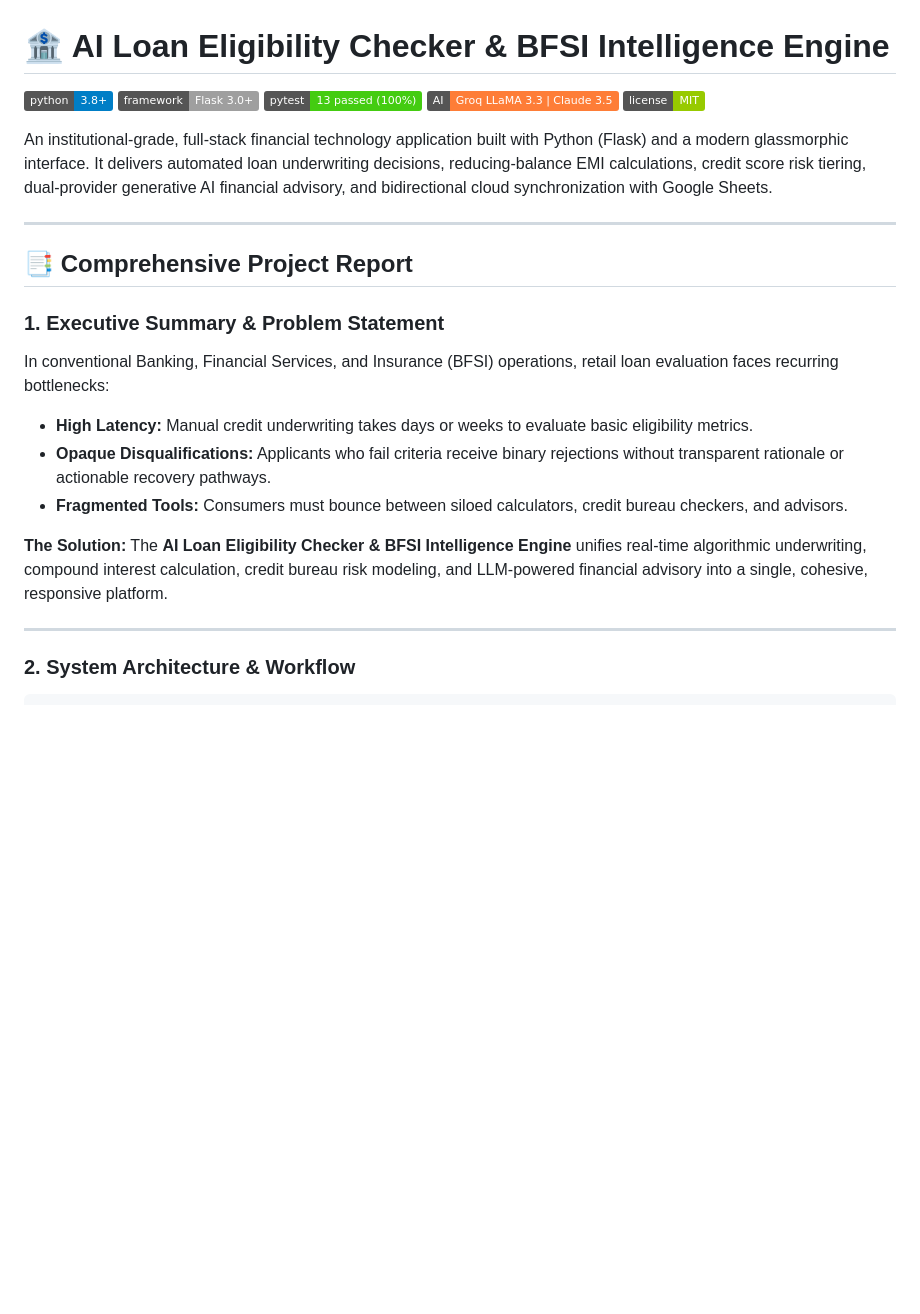
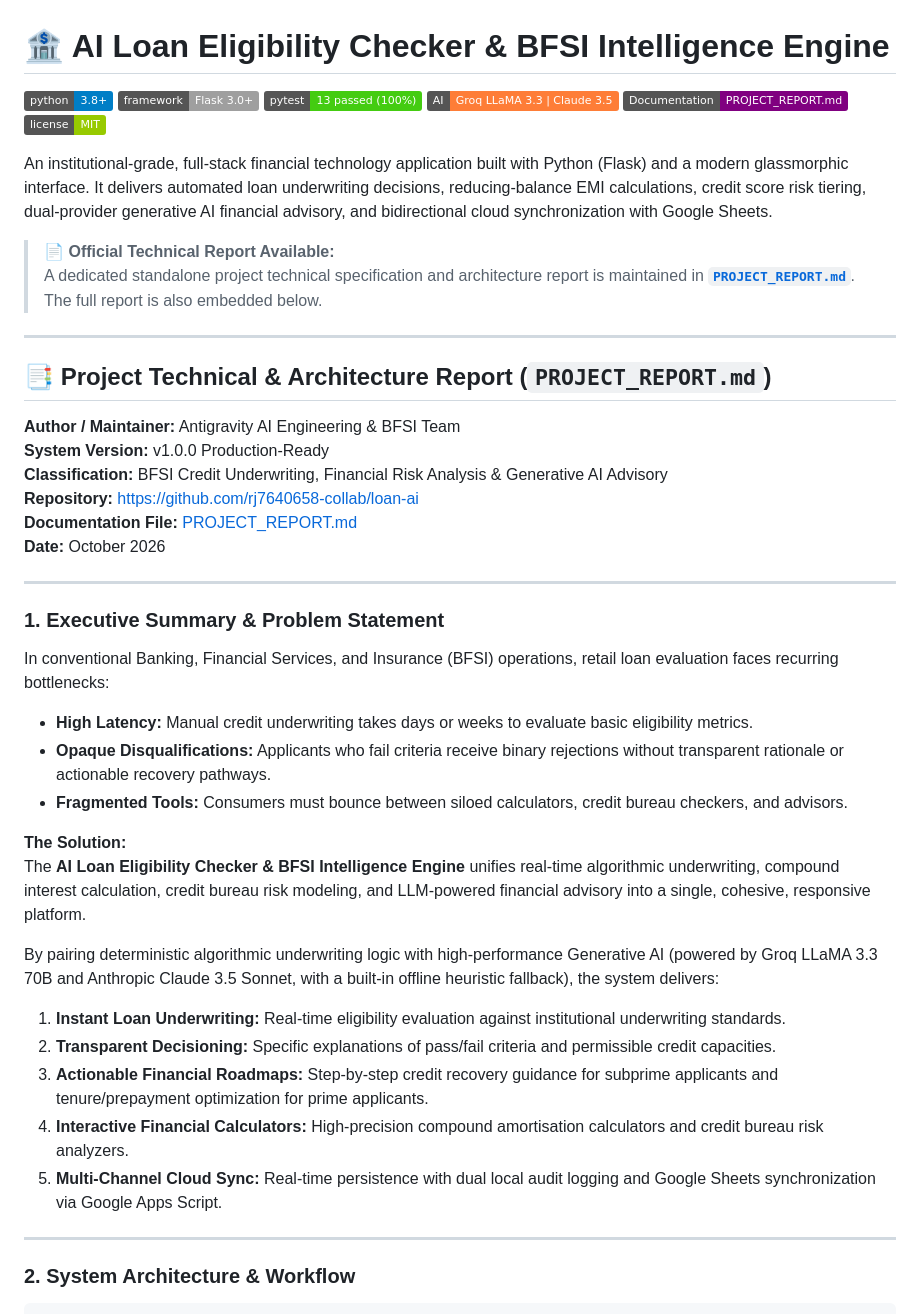
Before and after one commit to rj7640658-collab/loan-ai, a Markdown page: README.md, the part around the change. Rendered like a GitHub page; badges without logos; blank space fills up the shorter version.

Commit message:
docs: embed full PROJECT_REPORT.md content into README

```diff
--- a/README.md
+++ b/README.md
@@ -4,15 +4,29 @@
 [![Flask Framework](https://img.shields.io/badge/framework-Flask%203.0%2B-lightgrey.svg)](https://flask.palletsprojects.com/)
 [![Tests Passing](https://img.shields.io/badge/pytest-13%20passed%20(100%25)-brightgreen.svg)](test_app.py)
 [![AI Engine](https://img.shields.io/badge/AI-Groq%20LLaMA%203.3%20%7C%20Claude%203.5-orange.svg)](https://groq.com/)
+[![Project Report](https://img.shields.io/badge/Documentation-PROJECT__REPORT.md-purple.svg)](PROJECT_REPORT.md)
 [![License](https://img.shields.io/badge/license-MIT-green.svg)](LICENSE)
 
 An institutional-grade, full-stack financial technology application built with Python (Flask) and a modern glassmorphic interface. It delivers automated loan underwriting decisions, reducing-balance EMI calculations, credit score risk tiering, dual-provider generative AI financial advisory, and bidirectional cloud synchronization with Google Sheets.
 
+> 📄 **Official Technical Report Available:**
+> A dedicated standalone project technical specification and architecture report is maintained in [**`PROJECT_REPORT.md`**](PROJECT_REPORT.md). The full report is also embedded below.
+
 ---
 
-## 📑 Comprehensive Project Report
+## 📑 Project Technical & Architecture Report (`PROJECT_REPORT.md`)
+
+**Author / Maintainer:** Antigravity AI Engineering & BFSI Team
+**System Version:** v1.0.0 Production-Ready
+**Classification:** BFSI Credit Underwriting, Financial Risk Analysis & Generative AI Advisory
+**Repository:** [https://github.com/rj7640658-collab/loan-ai](https://github.com/rj7640658-collab/loan-ai)
+**Documentation File:** [PROJECT_REPORT.md](PROJECT_REPORT.md)
+**Date:** October 2026
+
+---
 
 ### 1. Executive Summary & Problem Statement
+
 In conventional Banking, Financial Services, and Insurance (BFSI) operations, retail loan evaluation faces recurring bottlenecks:
 - **High Latency:** Manual credit underwriting takes days or weeks to evaluate basic eligibility metrics.
 - **Opaque Disqualifications:** Applicants who fail criteria receive binary rejections without transparent rationale or actionable recovery pathways.
@@ -20,6 +34,13 @@ In conventional Banking, Financial Services, and Insurance (BFSI) operations, re
 
 **The Solution:**
 The **AI Loan Eligibility Checker & BFSI Intelligence Engine** unifies real-time algorithmic underwriting, compound interest calculation, credit bureau risk modeling, and LLM-powered financial advisory into a single, cohesive, responsive platform.
+
+By pairing deterministic algorithmic underwriting logic with high-performance Generative AI (powered by Groq LLaMA 3.3 70B and Anthropic Claude 3.5 Sonnet, with a built-in offline heuristic fallback), the system delivers:
+1. **Instant Loan Underwriting:** Real-time eligibility evaluation against institutional underwriting standards.
+2. **Transparent Decisioning:** Specific explanations of pass/fail criteria and permissible credit capacities.
+3. **Actionable Financial Roadmaps:** Step-by-step credit recovery guidance for subprime applicants and tenure/prepayment optimization for prime applicants.
+4. **Interactive Financial Calculators:** High-precision compound amortisation calculators and credit bureau risk analyzers.
+5. **Multi-Channel Cloud Sync:** Real-time persistence with dual local audit logging and Google Sheets synchronization via Google Apps Script.
 
 ---
 
```
